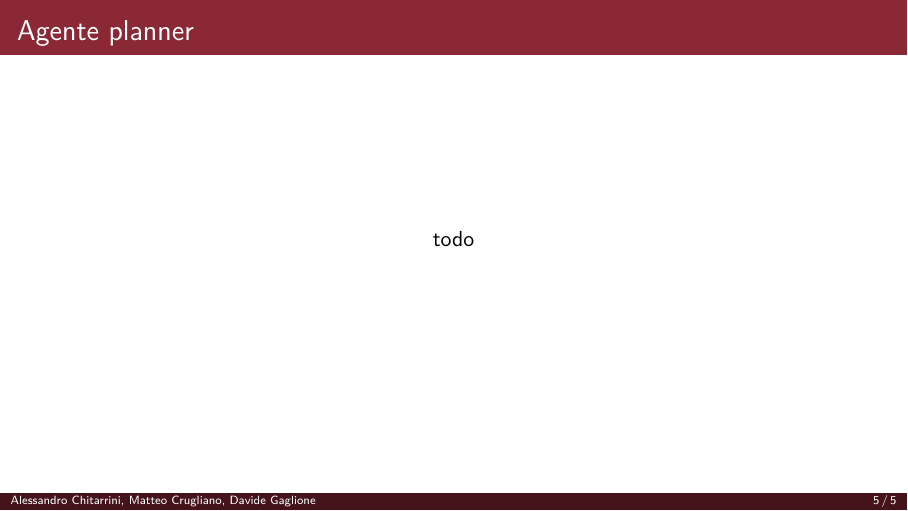
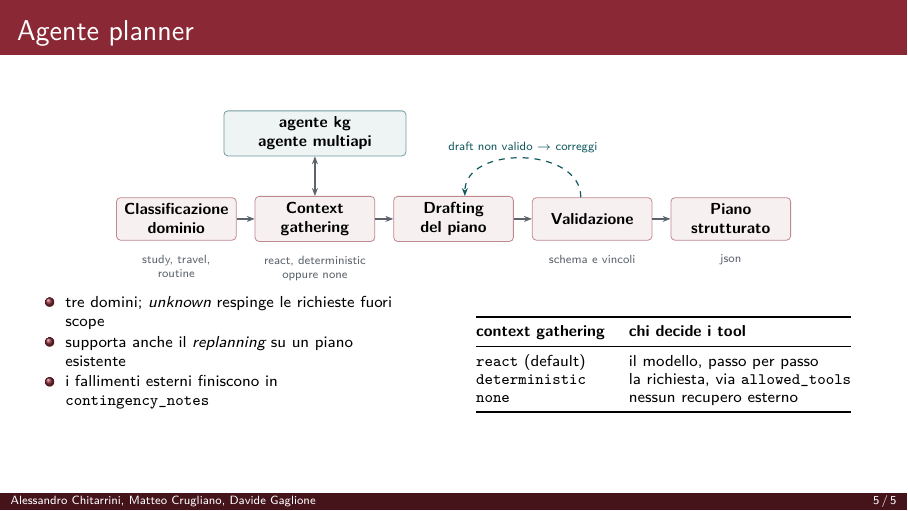
Before and after one commit to chitvs/sapienza-agents, LaTeX slides (docs/slides/slides.tex): page 5 of 5. Compiled offline with pdfLaTeX.

Commit message:
fix slide planner

```diff
--- a/docs/slides/slides.tex
+++ b/docs/slides/slides.tex
@@ -229,7 +229,56 @@ qwen2.5-coder:7b & generazione e correzione query \\
 % ---------------------------------------------------------------- planner
 \begin{frame}{Agente planner}
 \centering
-todo
+\begin{tikzpicture}[node distance=3.2mm]
+
+\node[stage, text width=19mm] (dominio) {Classificazione\\dominio};
+\node[stage, text width=19mm, right=of dominio] (ctx) {Context\\gathering};
+\node[stage, text width=19mm, right=of ctx] (draft) {Drafting\\del piano};
+\node[stage, text width=19mm, right=of draft] (val) {Validazione};
+\node[stage, text width=19mm, right=of val] (out) {Piano\\strutturato};
+
+\foreach \a/\b in {dominio/ctx, ctx/draft, draft/val, val/out}
+  \draw[fl] (\a) -- (\b);
+
+\node[sub, below=1.2mm of dominio] {study, travel,\\routine};
+\node[sub, below=1.2mm of ctx] {react, deterministic\\oppure none};
+\node[sub, below=1.2mm of val] {schema e vincoli};
+\node[sub, below=1.2mm of out] {json};
+
+\node[nodo, above=7mm of ctx, text width=30mm] (tool) {agente kg\\agente multiapi};
+\draw[{Stealth[length=4pt]}-{Stealth[length=4pt]}, draw=grigio, semithick] (ctx) -- (tool);
+
+\draw[loop] ([xshift=-2mm]val.north) .. controls +(0,9mm) and +(0,9mm) .. ([xshift=2mm]draft.north)
+  node[midway, above=0.6mm, font=\tiny, text=acqua, fill=white, inner sep=1pt]
+  {draft non valido $\rightarrow$ correggi};
+
+\end{tikzpicture}
+
+\vspace{1.2em}
+
+\begin{columns}[t,onlytextwidth]
+\begin{column}{0.44\textwidth}
+\scriptsize
+\vspace{-5.1em}
+\begin{itemize}\setlength\itemsep{1pt}
+  \item tre domini; \emph{unknown} respinge le richieste fuori scope
+  \item supporta anche il \emph{replanning} su un piano esistente
+  \item i fallimenti esterni finiscono in \texttt{contingency\_notes}
+\end{itemize}
+\end{column}
+\begin{column}{0.52\textwidth}
+\centering\scriptsize\renewcommand{\arraystretch}{0.95}
+\begin{tabular}{@{}ll@{}}
+\toprule
+\textbf{context gathering} & \textbf{chi decide i tool} \\
+\midrule
+\texttt{react} (default) & il modello, passo per passo \\
+\texttt{deterministic} & la richiesta, via \texttt{allowed\_tools} \\
+\texttt{none} & nessun recupero esterno \\
+\bottomrule
+\end{tabular}
+\end{column}
+\end{columns}
 \end{frame}
 
 \end{document}
```
